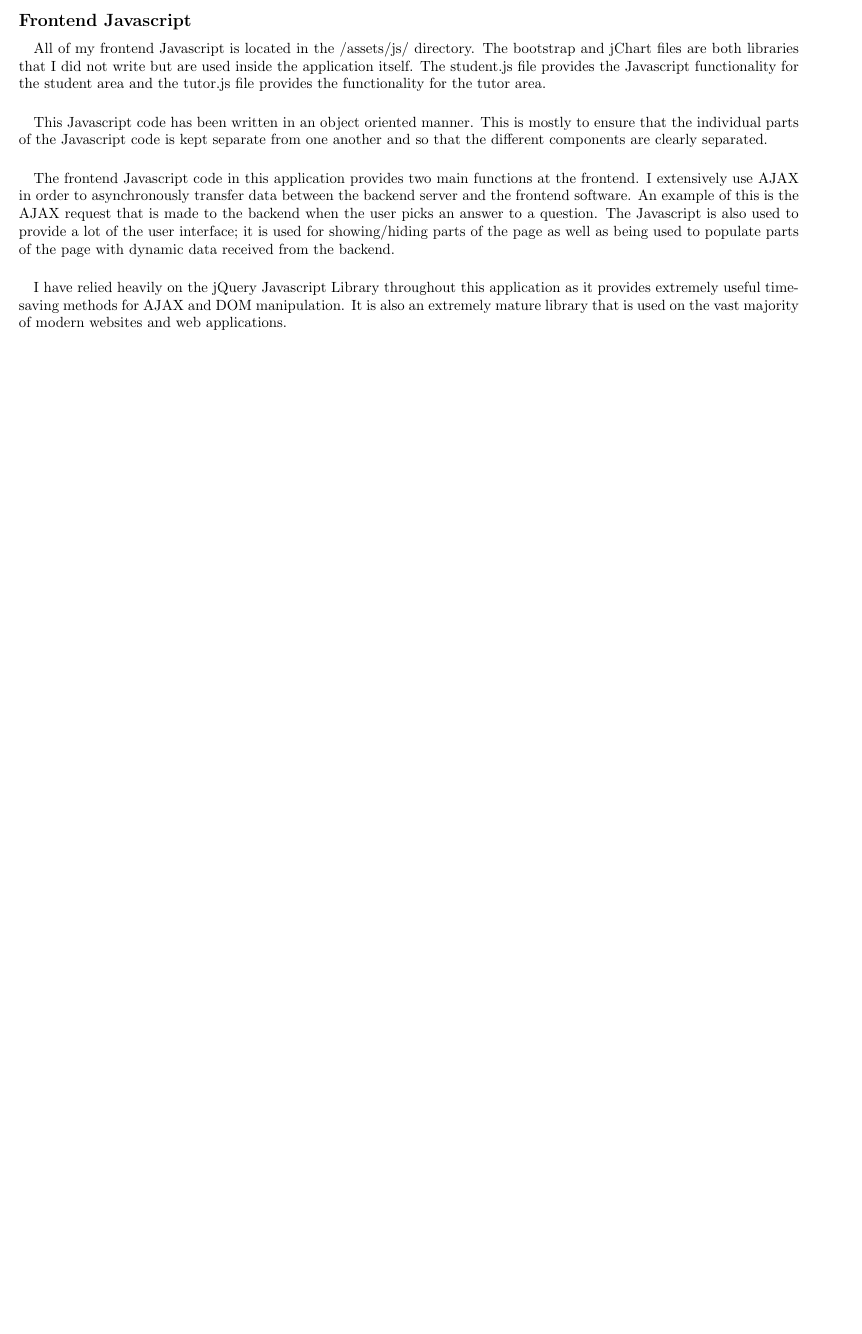
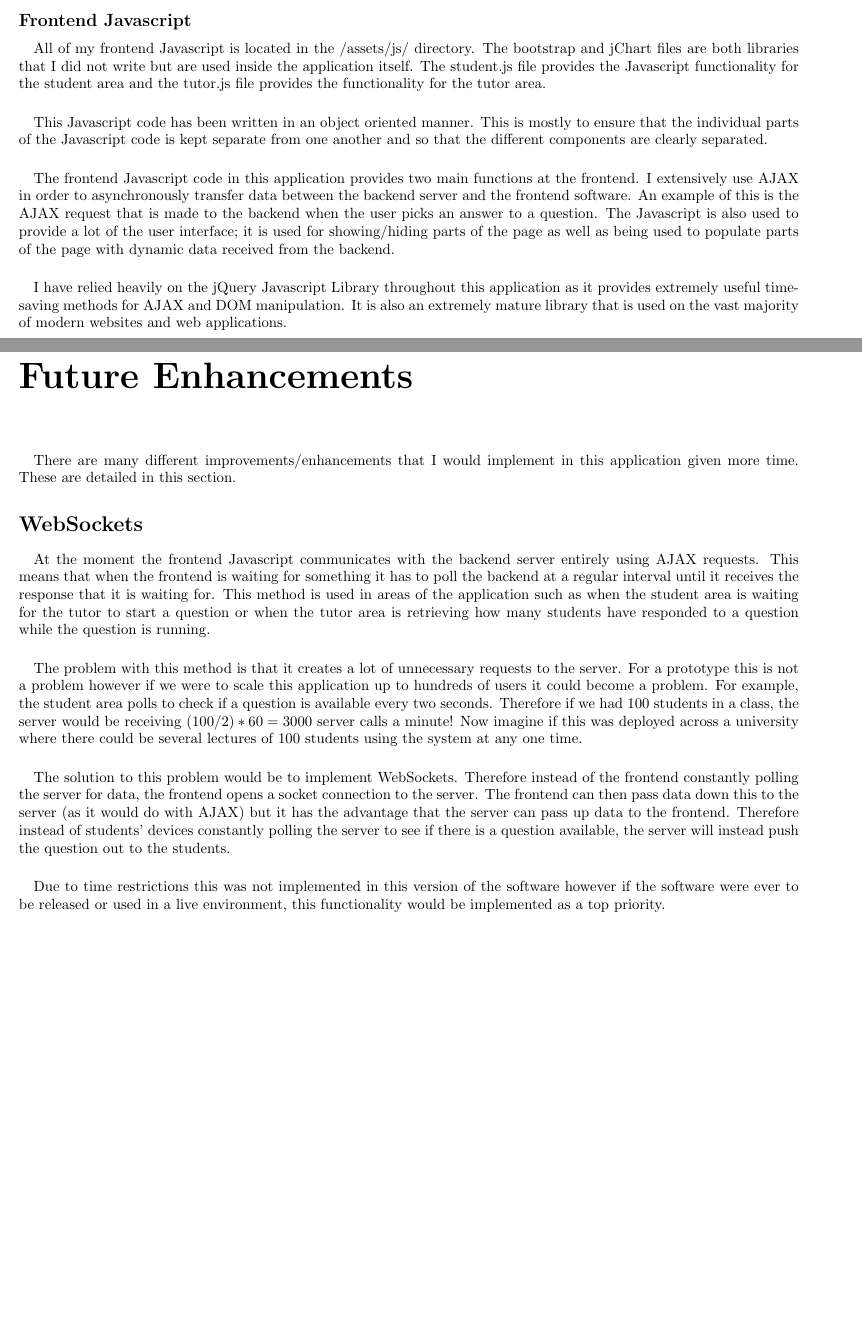
Before and after one commit to camerongray1515/SELP-Audience-Response-System, a LaTeX document (report.tex): part of page 5 of 5 before the commit and two parts of pages 5 and 6 of 6 after it, the two joined at a grey line, cut so that both start at the same text, the shorter picture padded with empty space. Compiled offline with pdfLaTeX.

Commit message:
Added section on WebSockets

```diff
--- a/report.tex
+++ b/report.tex
@@ -202,4 +202,39 @@
     I have relied heavily on the jQuery Javascript Library throughout this application as it provides
     extremely useful time-saving methods for AJAX and DOM manipulation.  It is also an extremely mature
     library that is used on the vast majority of modern websites and web applications.
+
+    \chapter*{Future Enhancements}
+    \paragraph{}
+    There are many different improvements/enhancements that I would implement in this application given
+    more time.  These are detailed in this section.
+
+    \section*{WebSockets}
+    \paragraph{}
+    At the moment the frontend Javascript communicates with the backend server entirely using AJAX
+    requests.  This means that when the frontend is waiting for something it has to poll the backend at a
+    regular interval until it receives the response that it is waiting for. This method is used in areas
+    of the application such as when the student area is waiting for the tutor to start a question or when
+    the tutor area is retrieving how many students have responded to a question while the question is
+    running.
+
+    \paragraph{}
+    The problem with this method is that it creates a lot of unnecessary requests to the server.  For a
+    prototype this is not a problem however if we were to scale this application up to hundreds of users
+    it could become a problem.  For example, the student area polls to check if a question is available
+    every two seconds.  Therefore if we had 100 students in a class, the server would be receiving
+    $(100/2)*60=3000$ server calls a minute!  Now imagine if this was deployed across a university where
+    there could be several lectures of 100 students using the system at any one time.
+
+    \paragraph{}
+    The solution to this problem would be to implement WebSockets.  Therefore instead of the frontend
+    constantly polling the server for data, the frontend opens a socket connection to the server.  The
+    frontend can then pass data down this to the server (as it would do with AJAX) but it has the
+    advantage that the server can pass up data to the frontend.  Therefore instead of students' devices
+    constantly polling the server to see if there is a question available, the server will instead push
+    the question out to the students.
+
+    \paragraph{}
+    Due to time restrictions this was not implemented in this version of the software however if the
+    software were ever to be released or used in a live environment, this functionality would be
+    implemented as a top priority.
 \end{document}
```
